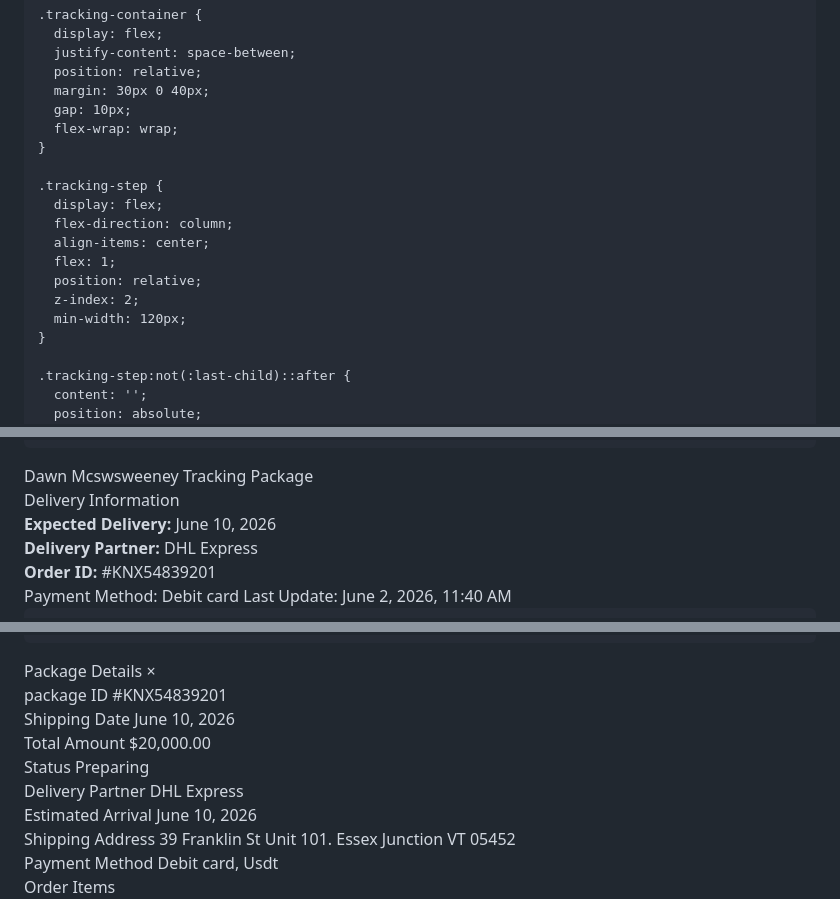
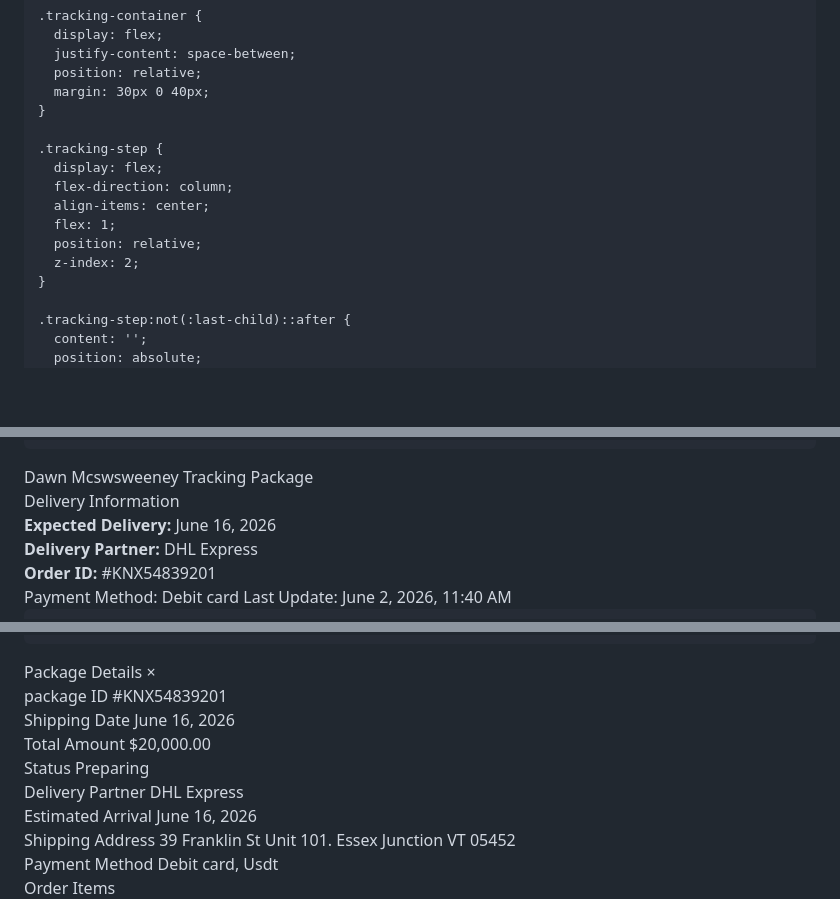
Before and after one commit to waletebeet-ui/Dawn-Mcsweeney-tracking-packge, a Markdown page: README.md, 3 parts joined by grey strips. Drawn GitHub-style; blank space fills up the shorter version.

```diff
--- a/README.md
+++ b/README.md
@@ -456,8 +447,6 @@
       justify-content: space-between;
       position: relative;
       margin: 30px 0 40px;
-      gap: 10px;
-      flex-wrap: wrap;
     }
 
     .tracking-step {
@@ -467,7 +456,6 @@
       flex: 1;
       position: relative;
       z-index: 2;
-      min-width: 120px;
     }
 
     .tracking-step:not(:last-child)::after {
@@ -1158,7 +1146,7 @@
       <div class="section">
         <div class="section-title">Delivery Information</div>
         <div class="delivery-info">
-          <div><strong>Expected Delivery:</strong> June 10, 2026</div>
+          <div><strong>Expected Delivery:</strong> June 16, 2026</div>
           <div><strong>Delivery Partner:</strong> DHL Express</div>
           <div><strong>Order ID:</strong> #KNX54839201</div>
           <div class="meta">
@@ -1286,7 +1274,7 @@
         </div>
         <div class="popup-item">
           <span class="popup-label">Shipping Date</span>
-          <span class="popup-value">June 10, 2026</span>
+          <span class="popup-value">June 16, 2026</span>
         </div>
         <div class="popup-item">
           <span class="popup-label">Total Amount</span>
@@ -1302,7 +1290,7 @@
         </div>
         <div class="popup-item">
           <span class="popup-label">Estimated Arrival</span>
-          <span class="popup-value">June 10, 2026</span>
+          <span class="popup-value">June 16, 2026</span>
         </div>
         <div class="popup-item">
           <span class="popup-label">Shipping Address</span>
```
Also changed, not shown: other parts of README.md (+14 -23 lines).
